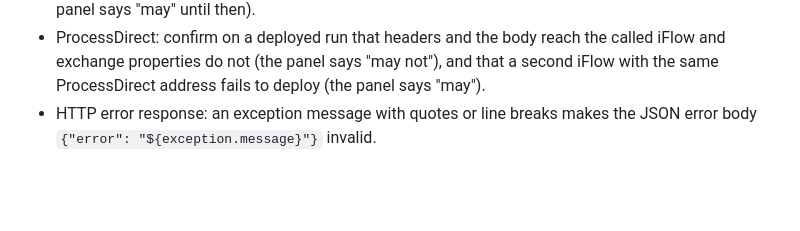
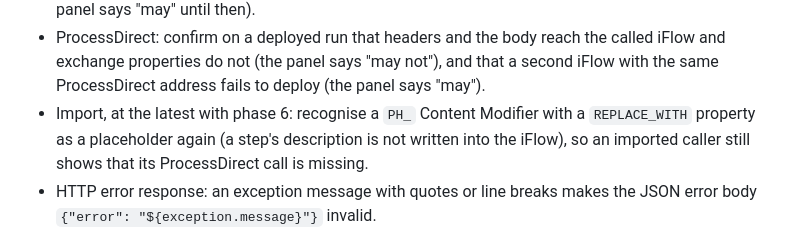
Before and after one commit to syamsundar111/integration-pilot, a Markdown page: docs/builder-v2-plan.md, the part around the change. Drawn GitHub-style; blank space fills up the shorter version.

Commit message:
Plan: Import should recognise PH_ placeholders again (Later)
Co-Authored-By: Claude Opus 5.5 <noreply@anthropic.com>

```diff
--- a/docs/builder-v2-plan.md
+++ b/docs/builder-v2-plan.md
@@ -207,6 +207,9 @@ From the former reference export checklist; each needs a reference export first.
 - ProcessDirect: confirm on a deployed run that headers and the body reach the called iFlow and exchange properties
   do not (the panel says "may not"), and that a second iFlow with the same ProcessDirect address fails to deploy
   (the panel says "may").
+- Import, at the latest with phase 6: recognise a `PH_` Content Modifier with a `REPLACE_WITH` property as a
+  placeholder again (a step's description is not written into the iFlow), so an imported caller still shows that its
+  ProcessDirect call is missing.
 - HTTP error response: an exception message with quotes or line breaks makes the JSON error body
   `{"error": "${exception.message}"}` invalid.
 - Multicast: a router before a splitter in a branch, its own tenant test. It is refused today, but CPI's message only
```
